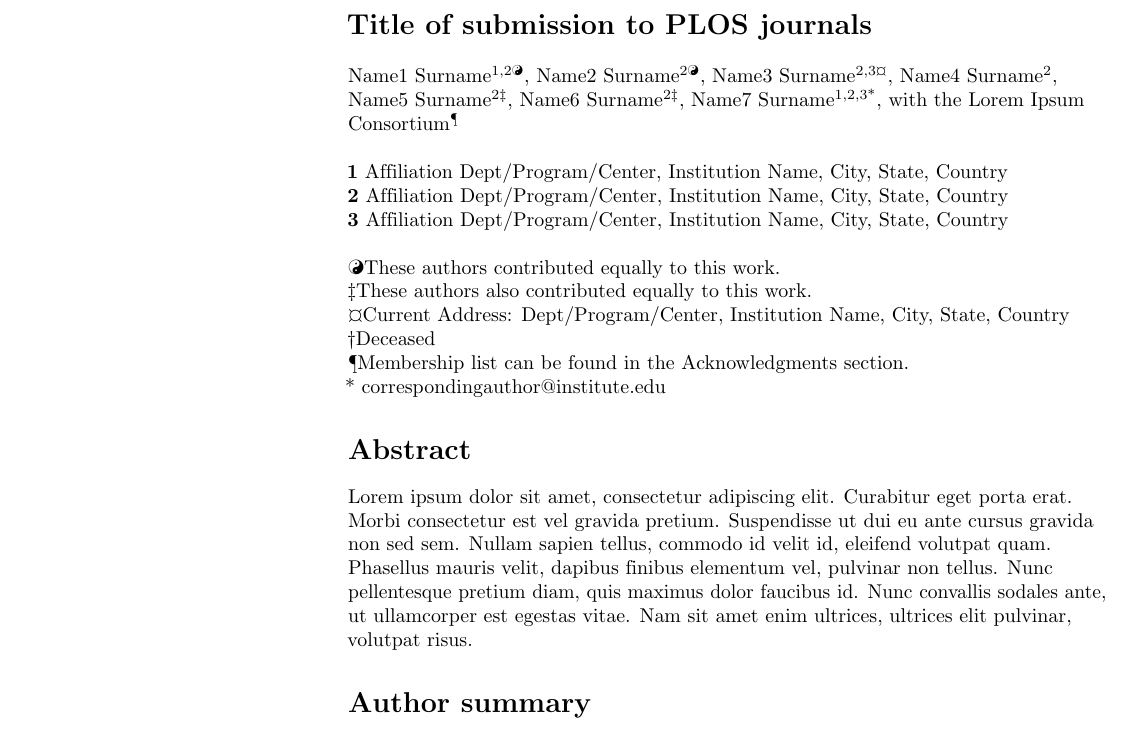
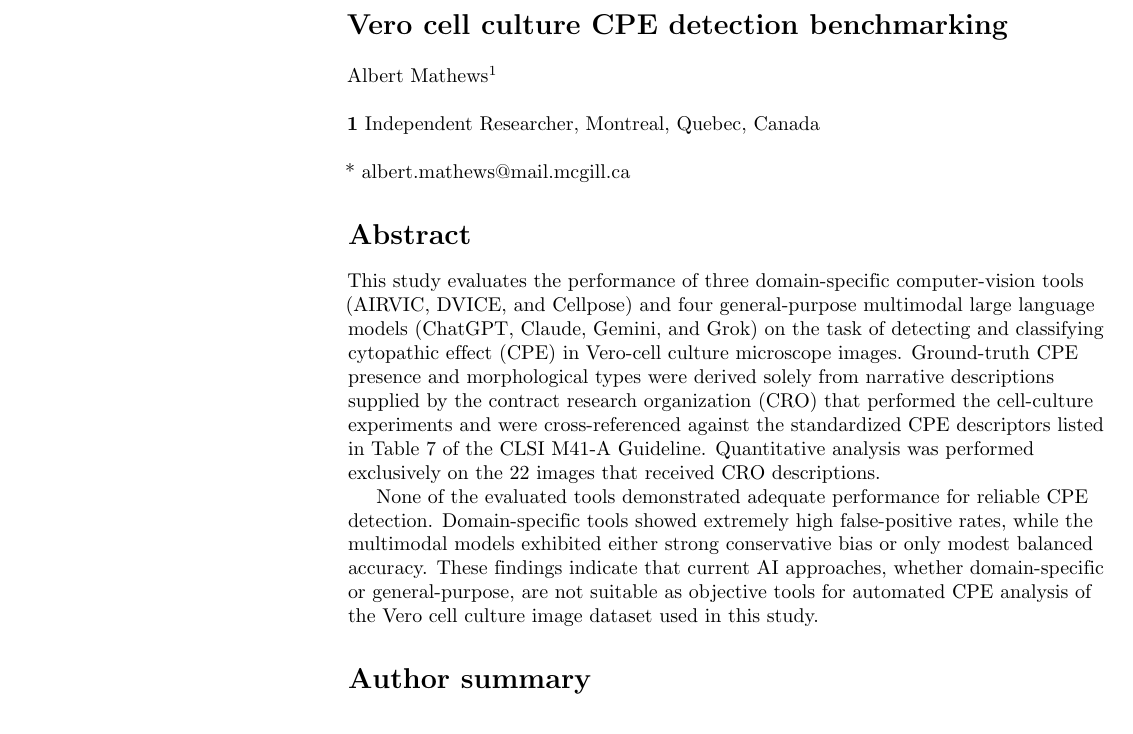
Before and after one commit to albert-mathews/VeroCellCultureImageProcessing, a LaTeX document (paper/main_plos.tex): part of page 1 of 4, cut at the place of the change. Compiled offline with pdfLaTeX; a missing bibliography style is replaced by a similar one.

Commit message:
title, author, email, abstract

```diff
--- a/paper/main_plos.tex
+++ b/paper/main_plos.tex
@@ -176,26 +176,15 @@
 % Title must be 250 characters or less.
 \begin{flushleft}
 {\Large
-\textbf{Title of submission to PLOS journals} % Please use "sentence case" for title and headings (capitalize only the first word in a title (or heading), the first word in a subtitle (or subheading), and any proper nouns).
+\textbf{Vero cell culture CPE detection benchmarking} % Please use "sentence case" for title and headings (capitalize only the first word in a title (or heading), the first word in a subtitle (or subheading), and any proper nouns).
 }
 \newline
 % Insert author names, affiliations and corresponding author email (do not include titles, positions, or degrees).
 \\
-Name1 Surname\textsuperscript{1,2\Yinyang},
-Name2 Surname\textsuperscript{2\Yinyang},
-Name3 Surname\textsuperscript{2,3\textcurrency},
-Name4 Surname\textsuperscript{2},
-Name5 Surname\textsuperscript{2\ddag},
-Name6 Surname\textsuperscript{2\ddag},
-Name7 Surname\textsuperscript{1,2,3*},
-with the Lorem Ipsum Consortium\textsuperscript{\textpilcrow}
+Albert Mathews\textsuperscript{1}
 \\
 \bigskip
-\textbf{1} Affiliation Dept/Program/Center, Institution Name, City, State, Country
-\\
-\textbf{2} Affiliation Dept/Program/Center, Institution Name, City, State, Country
-\\
-\textbf{3} Affiliation Dept/Program/Center, Institution Name, City, State, Country
+\textbf{1} Independent Researcher, Montreal, Quebec, Canada
 \\
 \bigskip
 
@@ -204,25 +193,25 @@ with the Lorem Ipsum Consortium\textsuperscript{\textpilcrow}
 % Remove or comment out the symbols in the byline and the author notes below if they aren't used.
 %
 % Primary Equal Contribution Note
-\Yinyang These authors contributed equally to this work.
+%\Yinyang These authors contributed equally to this work.
 
 % Additional Equal Contribution Note
 % Also use this double-dagger symbol for special authorship notes, such as senior authorship.
-\ddag These authors also contributed equally to this work.
+%\ddag These authors also contributed equally to this work.
 
 % Current address notes
-\textcurrency Current Address: Dept/Program/Center, Institution Name, City, State, Country % change symbol to "\textcurrency a" if more than one current address note
+%\textcurrency Current Address: Dept/Program/Center, Institution Name, City, State, Country % change symbol to "\textcurrency a" if more than one current address note
 % \textcurrency b Insert second current address
 % \textcurrency c Insert third current address
 
 % Deceased author note
-\dag Deceased
+%\dag Deceased
 
 % Group/Consortium Author Note
-\textpilcrow Membership list can be found in the Acknowledgments section.
+%\textpilcrow Membership list can be found in the Acknowledgments section.
 
 % Use the asterisk to denote corresponding authorship and provide email address in note below.
-* correspondingauthor@institute.edu
+* albert.mathews@mail.mcgill.ca
 
 \end{flushleft}
 % Please keep the abstract below 300 words
@@ -236,7 +225,9 @@ with the Lorem Ipsum Consortium\textsuperscript{\textpilcrow}
 % "Conclusion" sections per journal requirements.
 %
 \section*{Abstract}
-Lorem ipsum dolor sit amet, consectetur adipiscing elit. Curabitur eget porta erat. Morbi consectetur est vel gravida pretium. Suspendisse ut dui eu ante cursus gravida non sed sem. Nullam sapien tellus, commodo id velit id, eleifend volutpat quam. Phasellus mauris velit, dapibus finibus elementum vel, pulvinar non tellus. Nunc pellentesque pretium diam, quis maximus dolor faucibus id. Nunc convallis sodales ante, ut ullamcorper est egestas vitae. Nam sit amet enim ultrices, ultrices elit pulvinar, volutpat risus.
+This study evaluates the performance of three domain-specific computer-vision tools (AIRVIC, DVICE, and Cellpose) and four general-purpose multimodal large language models (ChatGPT, Claude, Gemini, and Grok) on the task of detecting and classifying cytopathic effect (CPE) in Vero-cell culture microscope images. Ground-truth CPE presence and morphological types were derived solely from narrative descriptions supplied by the contract research organization (CRO) that performed the cell-culture experiments and were cross-referenced against the standardized CPE descriptors listed in Table 7 of the CLSI M41-A Guideline. Quantitative analysis was performed exclusively on the 22 images that received CRO descriptions.
+
+None of the evaluated tools demonstrated adequate performance for reliable CPE detection. Domain-specific tools showed extremely high false-positive rates, while the multimodal models exhibited either strong conservative bias or only modest balanced accuracy. These findings indicate that current AI approaches, whether domain-specific or general-purpose, are not suitable as objective tools for automated CPE analysis of the Vero cell culture image dataset used in this study.
 
 
 % Please keep the Author Summary between 150 and 200 words. Use first person.
```
